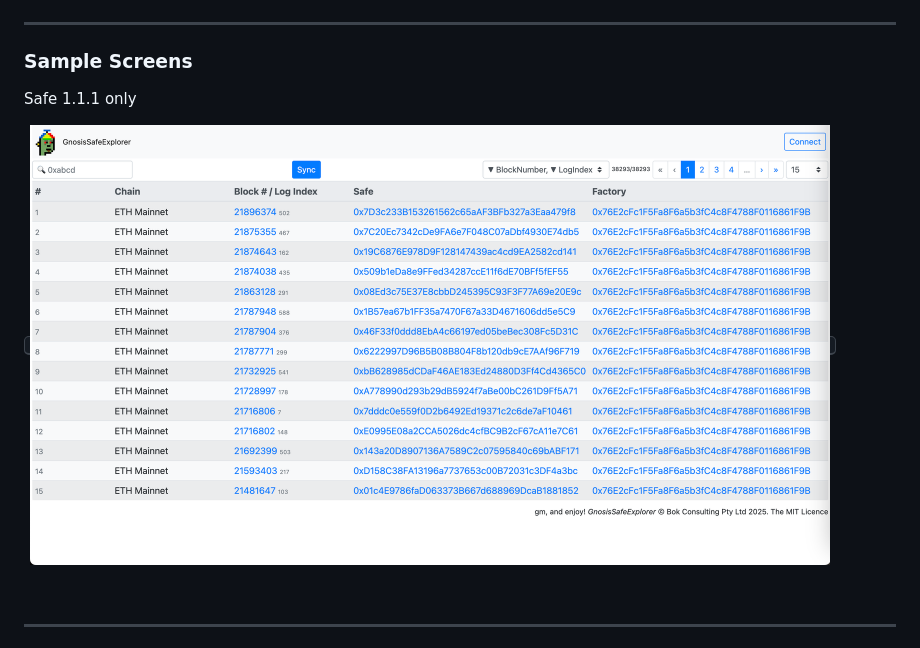
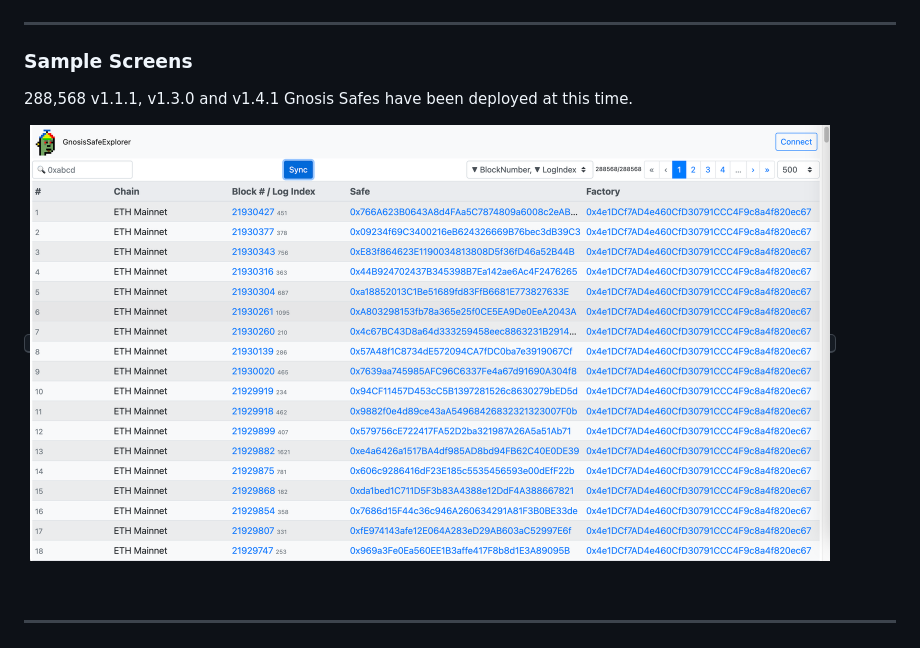
Before and after one commit to bokkypoobah/GnosisSafeExplorer, a Markdown page: README.md, the part around the change. Drawn GitHub-style; pictures changed too: images/SampleScreen01.png.

Commit message:
v1.1.1, v1.3.0 and v1.4.1 factories

```diff
--- a/README.md
+++ b/README.md
@@ -24,7 +24,7 @@ Web3 dapp: https://bokkypoobah.github.io/GnosisSafeExplorer/ (WIP)
 
 ### Sample Screens
 
-Safe 1.1.1 only
+288,568 v1.1.1, v1.3.0 and v1.4.1 Gnosis Safes have been deployed at this time.
 
 <kbd><img src="images/SampleScreen01.png" width="800" /></kbd>
 
```
Also changed, not shown: 1 other file.
